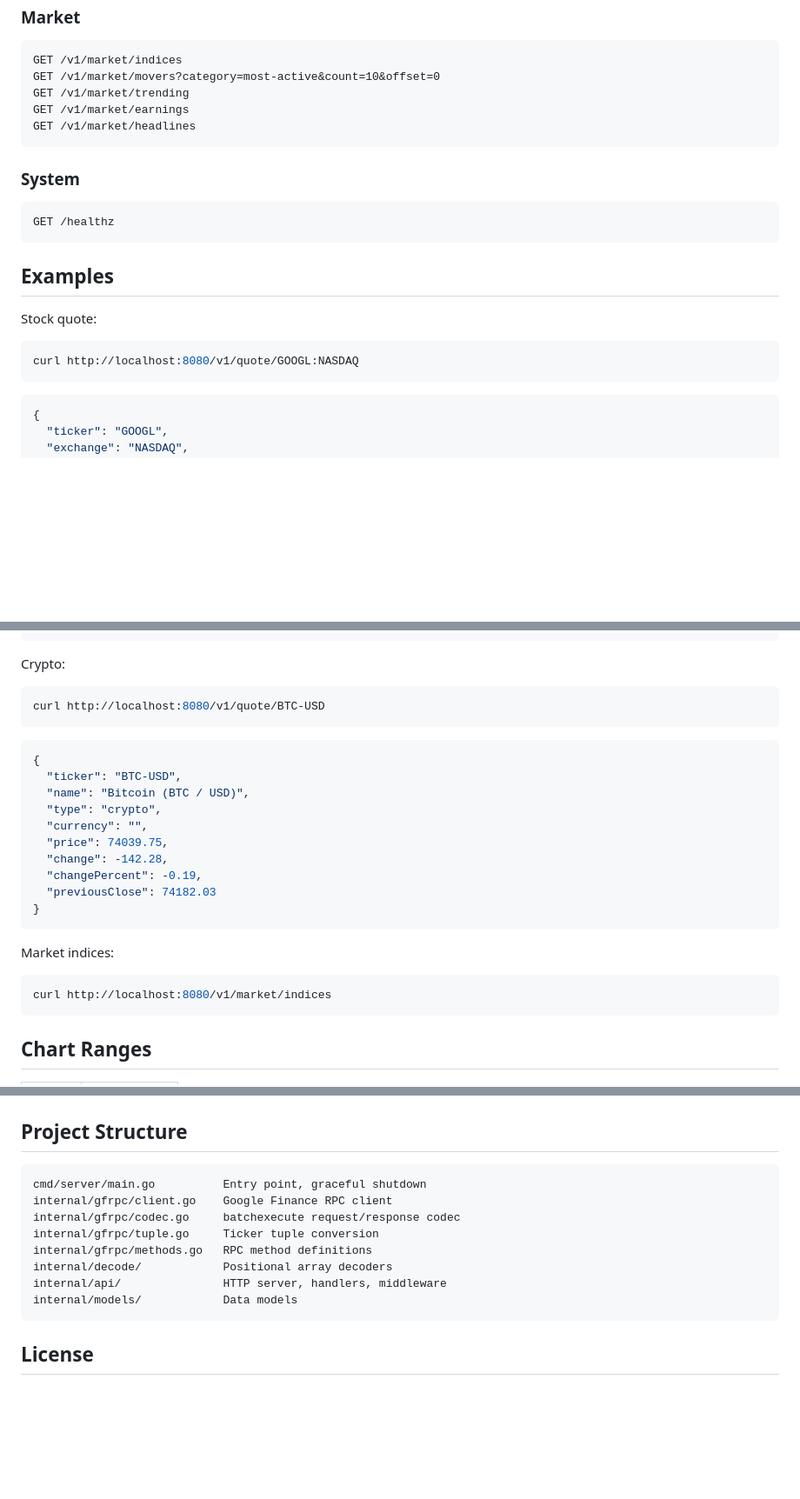
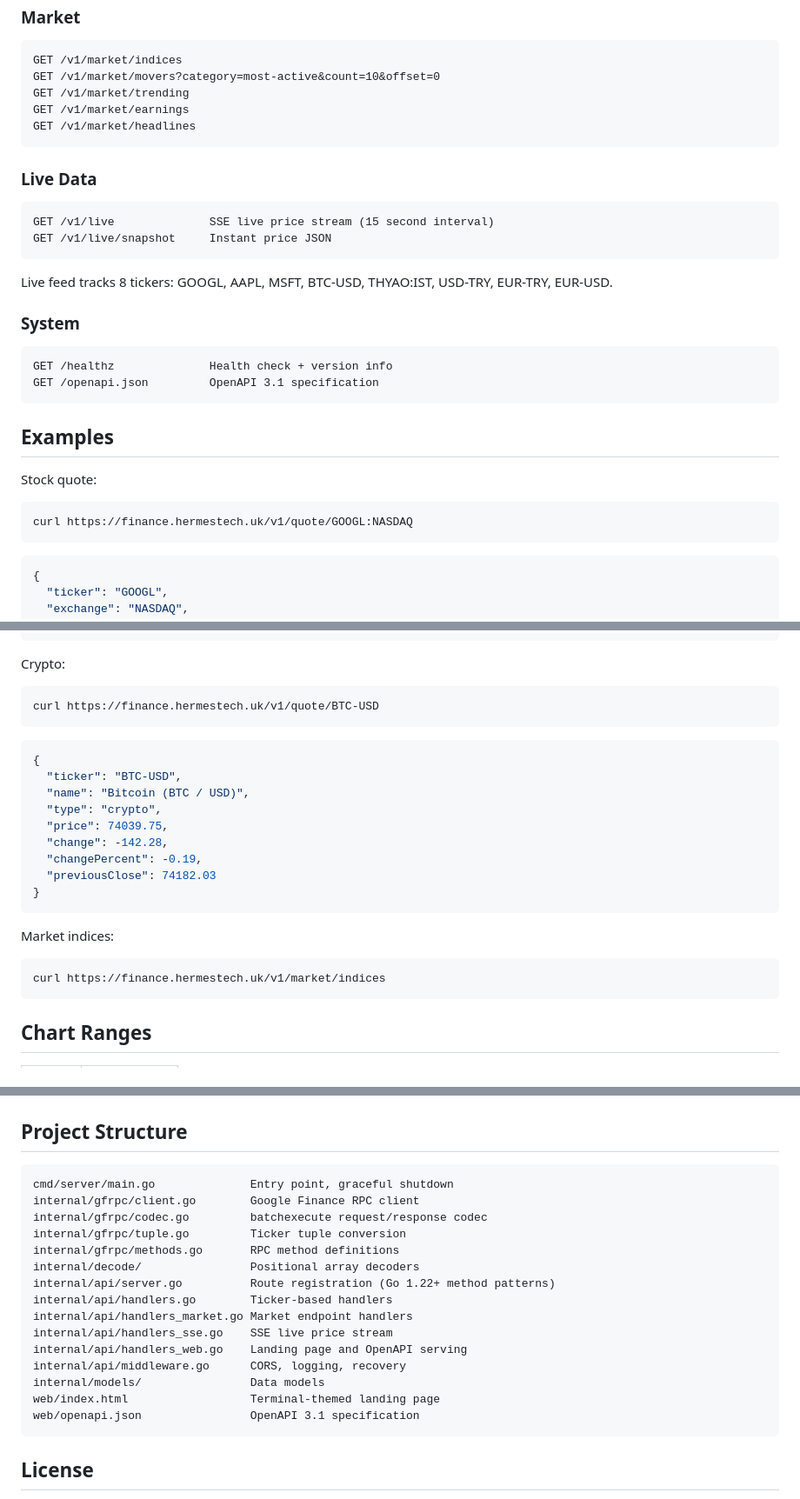
Before and after one commit to KilimcininKorOglu/Google-Finance-Api, a Markdown page: README.en.md, 3 parts joined by grey strips. Shown at 87% size. Drawn GitHub-style; blank space fills up the shorter version.

````diff
--- a/README.en.md
+++ b/README.en.md
@@ -71,10 +77,20 @@ GET /v1/market/earnings
 GET /v1/market/headlines
 ```
 
+### Live Data
+
+```
+GET /v1/live              SSE live price stream (15 second interval)
+GET /v1/live/snapshot     Instant price JSON
+```
+
+Live feed tracks 8 tickers: GOOGL, AAPL, MSFT, BTC-USD, THYAO:IST, USD-TRY, EUR-TRY, EUR-USD.
+
 ### System
 
 ```
-GET /healthz
+GET /healthz              Health check + version info
+GET /openapi.json         OpenAPI 3.1 specification
 ```
 
 ## Examples
@@ -82,7 +98,7 @@ GET /healthz
 Stock quote:
 
 ```bash
-curl http://localhost:8080/v1/quote/GOOGL:NASDAQ
+curl https://finance.hermestech.uk/v1/quote/GOOGL:NASDAQ
 ```
 
 ```json
@@ -157,7 +173,7 @@ curl http://localhost:8080/v1/financials/MSFT:NASDAQ?type=annual
 Crypto:
 
 ```bash
-curl http://localhost:8080/v1/quote/BTC-USD
+curl https://finance.hermestech.uk/v1/quote/BTC-USD
 ```
 
 ```json
@@ -165,7 +181,6 @@ curl http://localhost:8080/v1/quote/BTC-USD
   "ticker": "BTC-USD",
   "name": "Bitcoin (BTC / USD)",
   "type": "crypto",
-  "currency": "",
   "price": 74039.75,
   "change": -142.28,
   "changePercent": -0.19,
@@ -176,7 +191,7 @@ curl http://localhost:8080/v1/quote/BTC-USD
 Market indices:
 
 ```bash
-curl http://localhost:8080/v1/market/indices
+curl https://finance.hermestech.uk/v1/market/indices
 ```
 
 ## Chart Ranges
@@ -195,14 +210,21 @@ curl http://localhost:8080/v1/market/indices
 ## Project Structure
 
 ```
-cmd/server/main.go          Entry point, graceful shutdown
-internal/gfrpc/client.go    Google Finance RPC client
-internal/gfrpc/codec.go     batchexecute request/response codec
-internal/gfrpc/tuple.go     Ticker tuple conversion
-internal/gfrpc/methods.go   RPC method definitions
-internal/decode/            Positional array decoders
-internal/api/               HTTP server, handlers, middleware
-internal/models/            Data models
+cmd/server/main.go              Entry point, graceful shutdown
+internal/gfrpc/client.go        Google Finance RPC client
+internal/gfrpc/codec.go         batchexecute request/response codec
+internal/gfrpc/tuple.go         Ticker tuple conversion
+internal/gfrpc/methods.go       RPC method definitions
+internal/decode/                Positional array decoders
+internal/api/server.go          Route registration (Go 1.22+ method patterns)
+internal/api/handlers.go        Ticker-based handlers
+internal/api/handlers_market.go Market endpoint handlers
+internal/api/handlers_sse.go    SSE live price stream
+internal/api/handlers_web.go    Landing page and OpenAPI serving
+internal/api/middleware.go      CORS, logging, recovery
+internal/models/                Data models
+web/index.html                  Terminal-themed landing page
+web/openapi.json                OpenAPI 3.1 specification
 ```
 
 ## License
````
Also changed, not shown: other parts of README.en.md (+16 -10 lines), README.md (+38 -15 lines).
